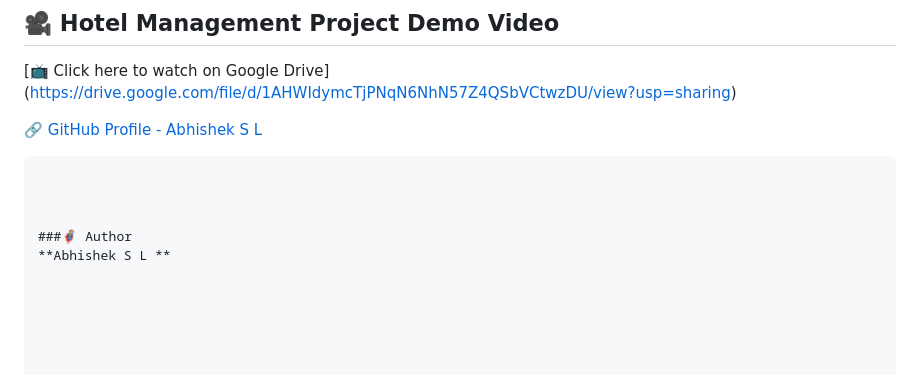
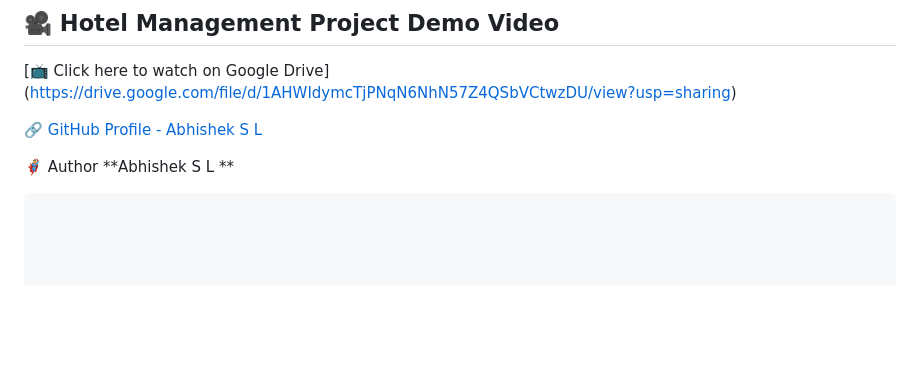
Before and after one commit to Abhishek2004-bot/smart-hotel-management-project, a Markdown page: README.md, the part around the change. GitHub-like rendering; blank space fills up the shorter version.

````diff
--- a/README.md
+++ b/README.md
@@ -110,9 +110,7 @@ Visit: http://localhost/hotelprj/
 [🔗 GitHub Profile - Abhishek S L](https://github.com/Abhishek2004-bot)
 
 
+🦸‍♂️ Author
+**Abhishek S L **
+
 ```
-
-
-
-###🦸‍♂️ Author
-**Abhishek S L **
````
